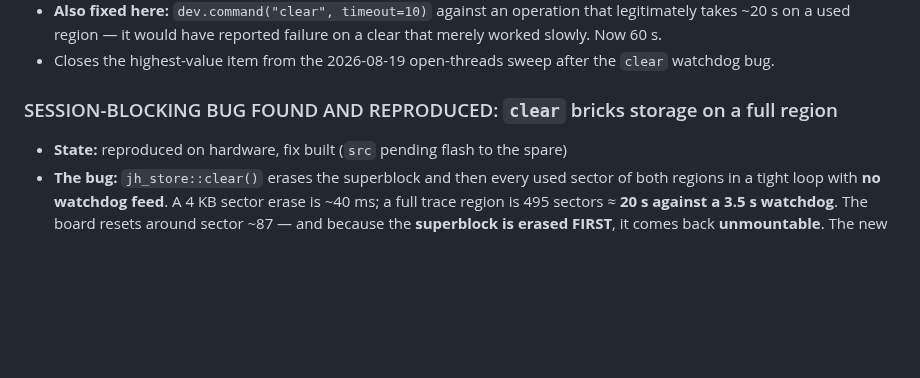
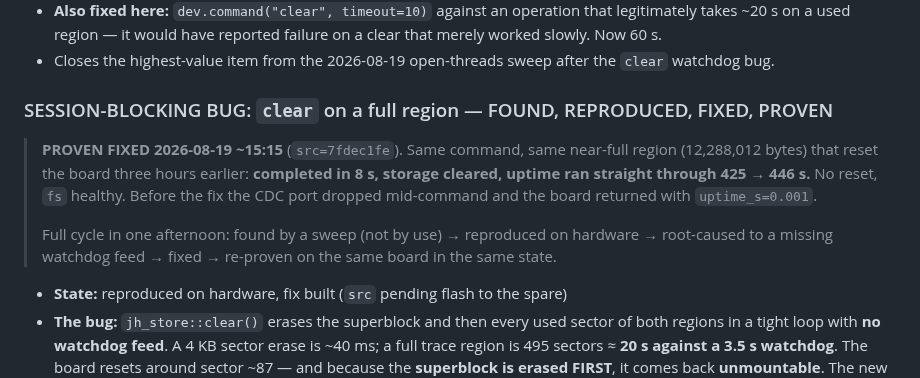
Before and after one commit to joshcrow/Jump-height, a Markdown page: docs/STATUS.md, the part around the change. Drawn GitHub-style; blank space fills up the shorter version.

Commit message:
`clear` watchdog fix PROVEN on the same board, same full region
Same command, same near-full region (12,288,012 bytes) that reset the board
three hours earlier. With the fed erase loop: completed in 8 s, storage
cleared, uptime ran straight through 425 -> 446 s, fs healthy. Before the
fix the CDC port dropped mid-command and the board came back with
uptime_s=0.001.

Whole cycle inside one afternoon: found by the open-threads sweep rather than
by use, reproduced on hardware, root-caused to a missing watchdog feed that
its sibling loop already had, fixed, and re-proven on the same board in the
same state. This one would have cost the water session -- session-card.md
puts clear on the water-day path twice, over BLE, in a sealed capsule.

Co-Authored-By: Claude Fable 5 <noreply@anthropic.com>
Claude-Session: https://claude.ai/code/session_013g5i93CZA15g9q75wSWuc9

```diff
--- a/docs/STATUS.md
+++ b/docs/STATUS.md
@@ -85,7 +85,16 @@ do not.**
   the `clear` watchdog bug.
 
 
-### SESSION-BLOCKING BUG FOUND AND REPRODUCED: `clear` bricks storage on a full region
+### SESSION-BLOCKING BUG: `clear` on a full region — FOUND, REPRODUCED, FIXED, PROVEN
+> **PROVEN FIXED 2026-08-19 ~15:15** (`src=7fdec1fe`). Same command, same
+> near-full region (12,288,012 bytes) that reset the board three hours
+> earlier: **completed in 8 s, storage cleared, uptime ran straight through
+> 425 → 446 s.** No reset, `fs` healthy. Before the fix the CDC port dropped
+> mid-command and the board returned with `uptime_s=0.001`.
+>
+> Full cycle in one afternoon: found by a sweep (not by use) → reproduced on
+> hardware → root-caused to a missing watchdog feed → fixed → re-proven on the
+> same board in the same state.
 - **State:** reproduced on hardware, fix built (`src` pending flash to the spare)
 - **The bug:** `jh_store::clear()` erases the superblock and then every used
   sector of both regions in a tight loop with **no watchdog feed**. A 4 KB
```
